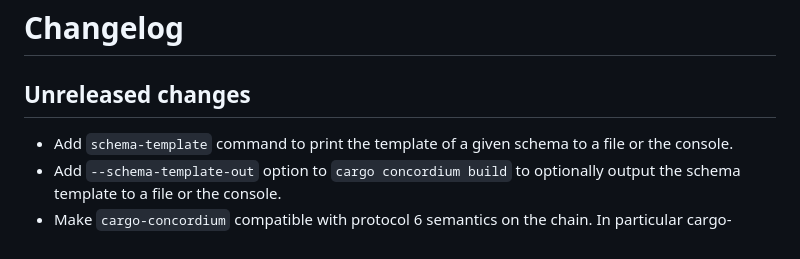
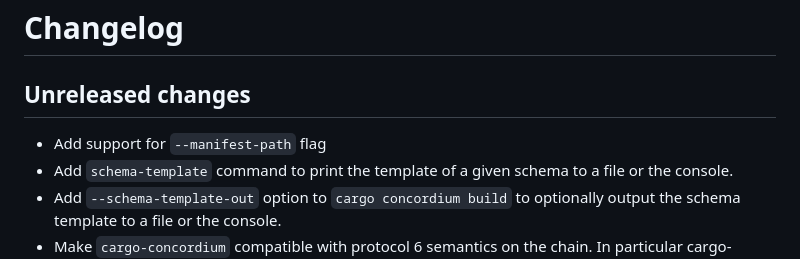
Before and after one commit to Concordium/concordium-smart-contract-tools, a Markdown page: cargo-concordium/CHANGELOG.md, the part around the change. GitHub-like rendering.

Commit message:
Update changeLog

```diff
--- a/cargo-concordium/CHANGELOG.md
+++ b/cargo-concordium/CHANGELOG.md
@@ -2,6 +2,7 @@
 
 ## Unreleased changes
 
+- Add support for `--manifest-path` flag
 - Add `schema-template` command to print the template of a given schema to a file or the console.
 - Add `--schema-template-out` option to `cargo concordium build` to optionally output the schema template to a file or the console.
 - Make `cargo-concordium` compatible with protocol 6 semantics on the chain. In
```
